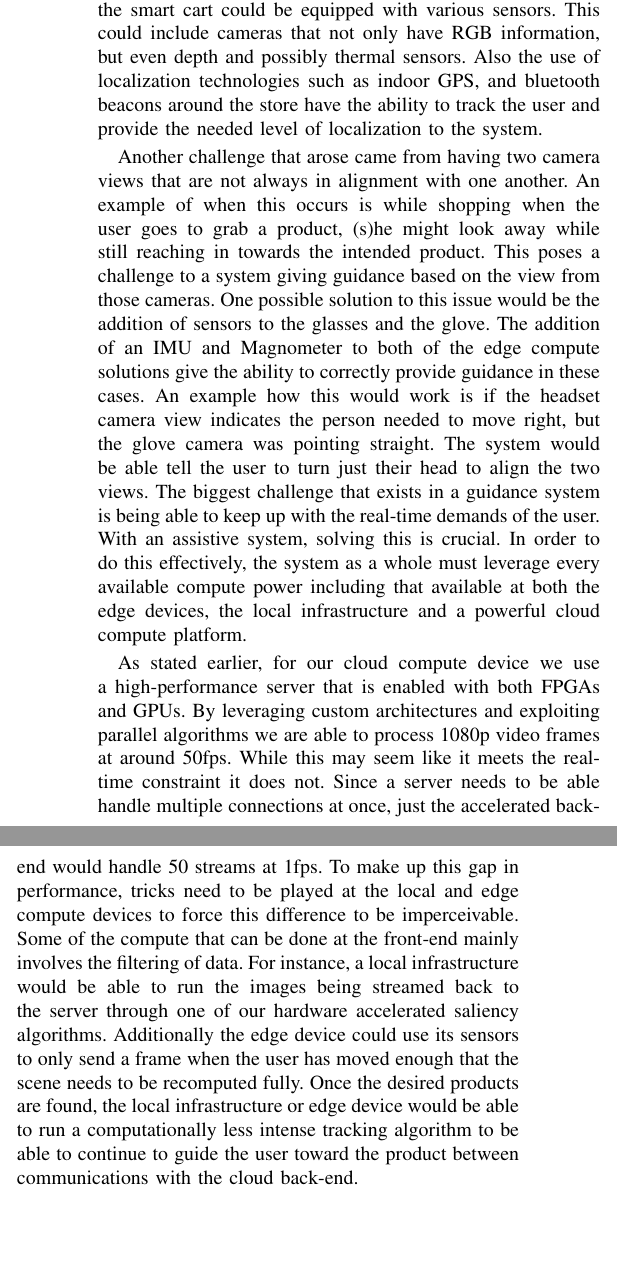
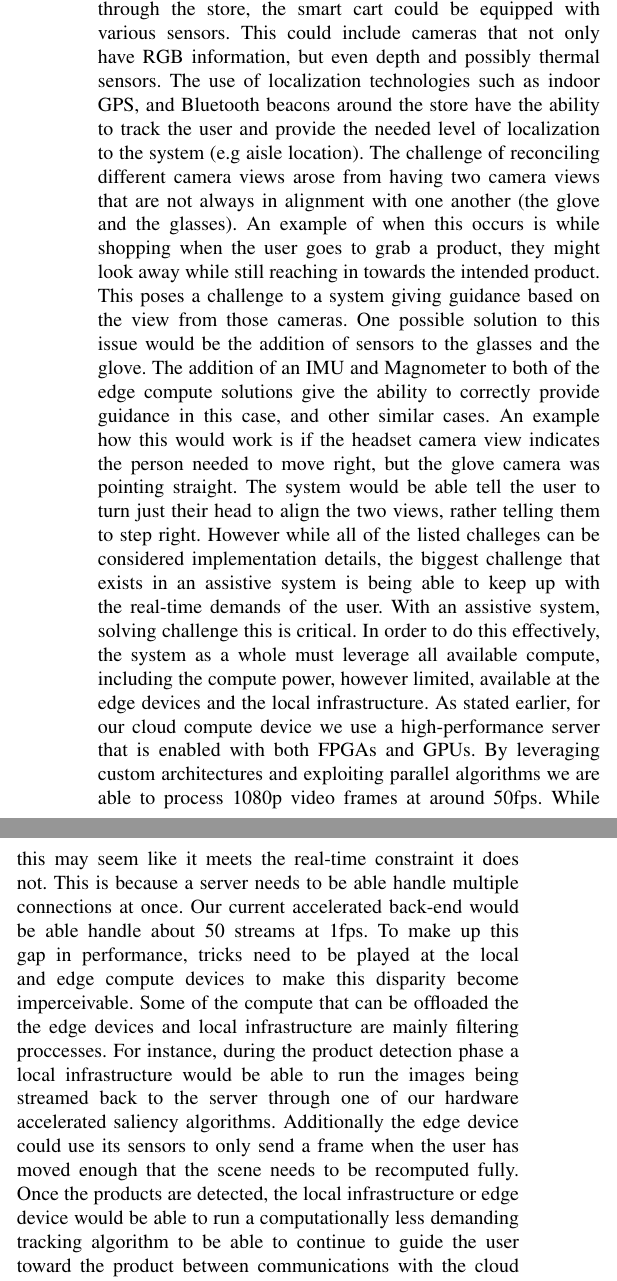
Before and after one commit to siddadd/ces2016, a LaTeX paper (ces2016.tex, which reads src/interfaces.tex): two parts of the columns of page 3 of 8, joined at a grey line, cut so that both start at the same text, the shorter picture padded with empty space. Compiled offline with pdfLaTeX.

Commit message:
updates to interfaces

```diff
--- a/src/interfaces.tex
+++ b/src/interfaces.tex
@@ -71,28 +69,19 @@ Other challenges are user centric. These include adapting the frequency of guida
 reconciling different camera views to provide correct guidance, and having enough computational power to keep the system real-time.
 These challenges can be resolved via various methods. To solve the problem of guiding the person through the store, the smart cart could be equipped with various sensors.
 This could include cameras that not only have RGB information, but even depth and possibly thermal sensors.
-Also the use of localization technologies such as indoor GPS, and bluetooth beacons around the store have the ability to track the user and
-provide the needed level of localization to the system.
-
-Another challenge that arose came from having two camera views that are not always in alignment with one another. An example of when this occurs is
-while shopping when the user goes to grab a product, (s)he might look away while still reaching in towards the intended product.
+The use of localization technologies such as indoor GPS, and Bluetooth beacons around the store have the ability to track the user and provide the needed level of localization to the system (e.g aisle location).
+The challenge of reconciling different camera views arose from having two camera views that are not always in alignment with one another (the glove and the glasses). An example of when this occurs is
+while shopping when the user goes to grab a product, they might look away while still reaching in towards the intended product.
 This poses a challenge to a system giving guidance based on the view from those cameras. One possible solution to this issue would be the addition of sensors
-to the glasses and the glove. The addition of an IMU and Magnometer to both of the edge compute solutions give the ability to correctly provide guidance in these cases.
+to the glasses and the glove. The addition of an IMU and Magnometer to both of the edge compute solutions give the ability to correctly provide guidance in this case, and other similar cases.
 An example how this would work is if the headset camera view indicates the person needed to move right,
-but the glove camera was pointing straight. The system would be able tell the user to turn just their head to align the two views.
-The biggest challenge that exists in a guidance system is being able to keep up with the real-time demands of the user. With an assistive system,
-solving this is crucial. In order to do this effectively, the system as a whole must leverage every available compute power
-including that available at both the edge devices, the local infrastructure and a powerful cloud compute platform.
-
+but the glove camera was pointing straight. The system would be able tell the user to turn just their head to align the two views, rather telling them to step right.
+However while all of the listed challeges can be considered implementation details, the biggest challenge that exists in an assistive system is being able to keep up with the real-time demands of the user. With an assistive system,
+solving challenge this is critical. In order to do this effectively, the system as a whole must leverage all available compute, including the compute power, however limited, available at the edge devices and the local infrastructure.
 As stated earlier, for our cloud compute device we use a high-performance server that is enabled with both FPGAs and GPUs.
 By leveraging custom architectures and exploiting parallel algorithms we are able to process 1080p video frames at around 50fps.
-While this may seem like it meets the real-time constraint it does not. Since a server needs to be able handle multiple connections at once,
-just the accelerated back-end would handle 50 streams at 1fps. To make up this gap in performance,
-tricks need to be played at the local and edge compute devices to force this difference to be imperceivable.
-Some of the compute that can be done at the front-end mainly involves the filtering of data. For instance, a local infrastructure would be able to run the
-images being streamed back to the server through one of our hardware accelerated saliency algorithms. Additionally the edge device
+While this may seem like it meets the real-time constraint it does not. This is because a server needs to be able handle multiple connections at once. Our current accelerated back-end would be able handle about 50 streams at 1fps. To make up this gap in performance, tricks need to be played at the local and edge compute devices to make this disparity become imperceivable.
+Some of the compute that can be offloaded the the edge devices and local infrastructure are mainly filtering proccesses. For instance, during the product detection phase a local infrastructure would be able to run the images being streamed back to the server through one of our hardware accelerated saliency algorithms. Additionally the edge device
 could use its sensors to only send a frame when the user has moved enough that the scene needs to be recomputed fully.
-Once the desired products are found, the local infrastructure or edge device would be able to run a computationally less intense tracking
-algorithm to be able to continue to guide the user toward the product between communications with the cloud back-end.
-
+Once the products are detected, the local infrastructure or edge device would be able to run a computationally less demanding tracking algorithm to be able to continue to guide the user toward the product between communications with the cloud back-end.
 In the next section we discuss a few algorithms deployed in our recognition system that use techniques to augment machine learning.
```
Also changed, not shown: ces2016.bbl, src/interfaces.tex (20 more changed lines), 3 other files.
